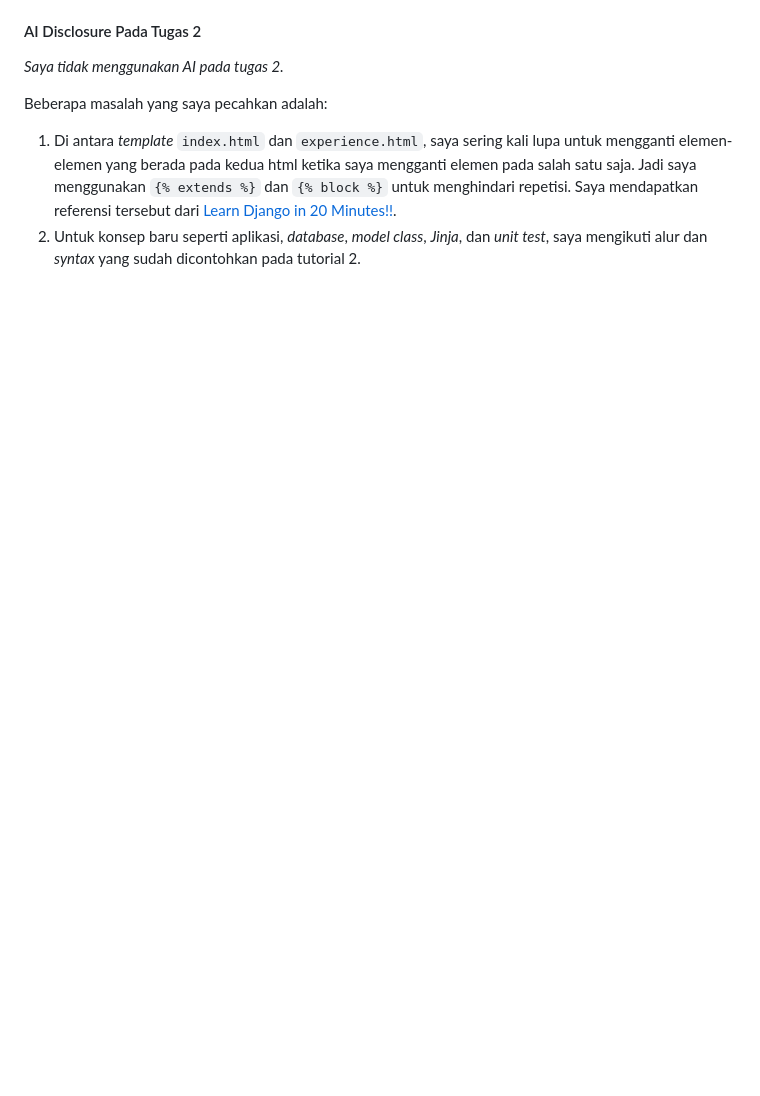
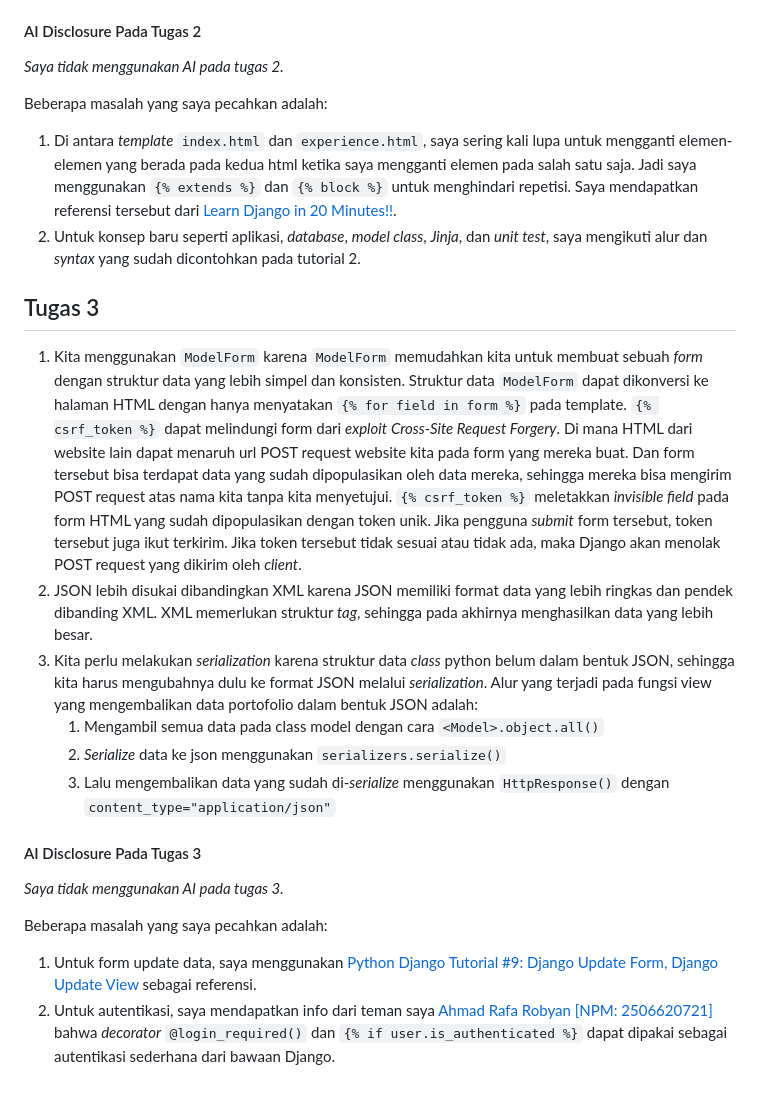
Before and after one commit to ilmanzidnicom/myportofolio, a Markdown page: README.md, the part around the change. GitHub-like rendering; blank space fills up the shorter version.

Commit message:
docs: Update README.md untuk tugas 3

```diff
--- a/README.md
+++ b/README.md
@@ -31,3 +31,19 @@ Kelas : PBP B
 Beberapa masalah yang saya pecahkan adalah:
 1. Di antara *template* `index.html` dan `experience.html`, saya sering kali lupa untuk mengganti elemen-elemen yang berada pada kedua html ketika saya mengganti elemen pada salah satu saja. Jadi saya menggunakan `{% extends %}` dan `{% block %}` untuk menghindari repetisi. Saya mendapatkan referensi tersebut dari [Learn Django in 20 Minutes!!](https://www.youtube.com/watch?v=nGIg40xs9e4).
 2. Untuk konsep baru seperti aplikasi, *database*, *model class*, *Jinja*, dan *unit test*, saya mengikuti alur dan *syntax* yang sudah dicontohkan pada tutorial 2.
+
+## Tugas 3
+1. Kita menggunakan `ModelForm` karena `ModelForm` memudahkan kita untuk membuat sebuah *form* dengan struktur data yang lebih simpel dan konsisten. Struktur data `ModelForm` dapat dikonversi ke halaman HTML dengan hanya menyatakan `{% for field in form %}` pada template. `{% csrf_token %}` dapat melindungi form dari *exploit* *Cross-Site Request Forgery*. Di mana HTML dari website lain dapat menaruh url POST request website kita pada form yang mereka buat. Dan form tersebut bisa terdapat data yang sudah dipopulasikan oleh data mereka, sehingga mereka bisa mengirim POST request atas nama kita tanpa kita menyetujui. `{% csrf_token %}` meletakkan *invisible field* pada form HTML yang sudah dipopulasikan dengan token unik. Jika pengguna *submit* form tersebut, token tersebut juga ikut terkirim. Jika token tersebut tidak sesuai atau tidak ada, maka Django akan menolak POST request yang dikirim oleh *client*.
+2. JSON lebih disukai dibandingkan XML karena JSON memiliki format data yang lebih ringkas dan pendek dibanding XML. XML memerlukan struktur *tag*, sehingga pada akhirnya menghasilkan data yang lebih besar.
+3. Kita perlu melakukan *serialization* karena struktur data *class* python belum dalam bentuk JSON, sehingga kita harus mengubahnya dulu ke format JSON melalui *serialization*.
+Alur yang terjadi pada fungsi view yang mengembalikan data portofolio dalam bentuk JSON adalah:
+    1. Mengambil semua data pada class model dengan cara `<Model>.object.all()`
+    2. *Serialize* data ke json menggunakan `serializers.serialize()`
+    3. Lalu mengembalikan data yang sudah di-*serialize* menggunakan `HttpResponse()` dengan `content_type="application/json"`
+
+#### AI Disclosure Pada Tugas 3
+*Saya tidak menggunakan AI pada tugas 3.*
+
+Beberapa masalah yang saya pecahkan adalah:
+1. Untuk form update data, saya menggunakan [Python Django Tutorial #9: Django Update Form, Django Update View](https://www.youtube.com/watch?v=Xin4hjyMe6E) sebagai referensi.
+2. Untuk autentikasi, saya mendapatkan info dari teman saya [Ahmad Rafa Robyan [NPM: 2506620721]](https://github.com/Reigits) bahwa *decorator* `@login_required()` dan `{% if user.is_authenticated %}` dapat dipakai sebagai autentikasi sederhana dari bawaan Django.
```
